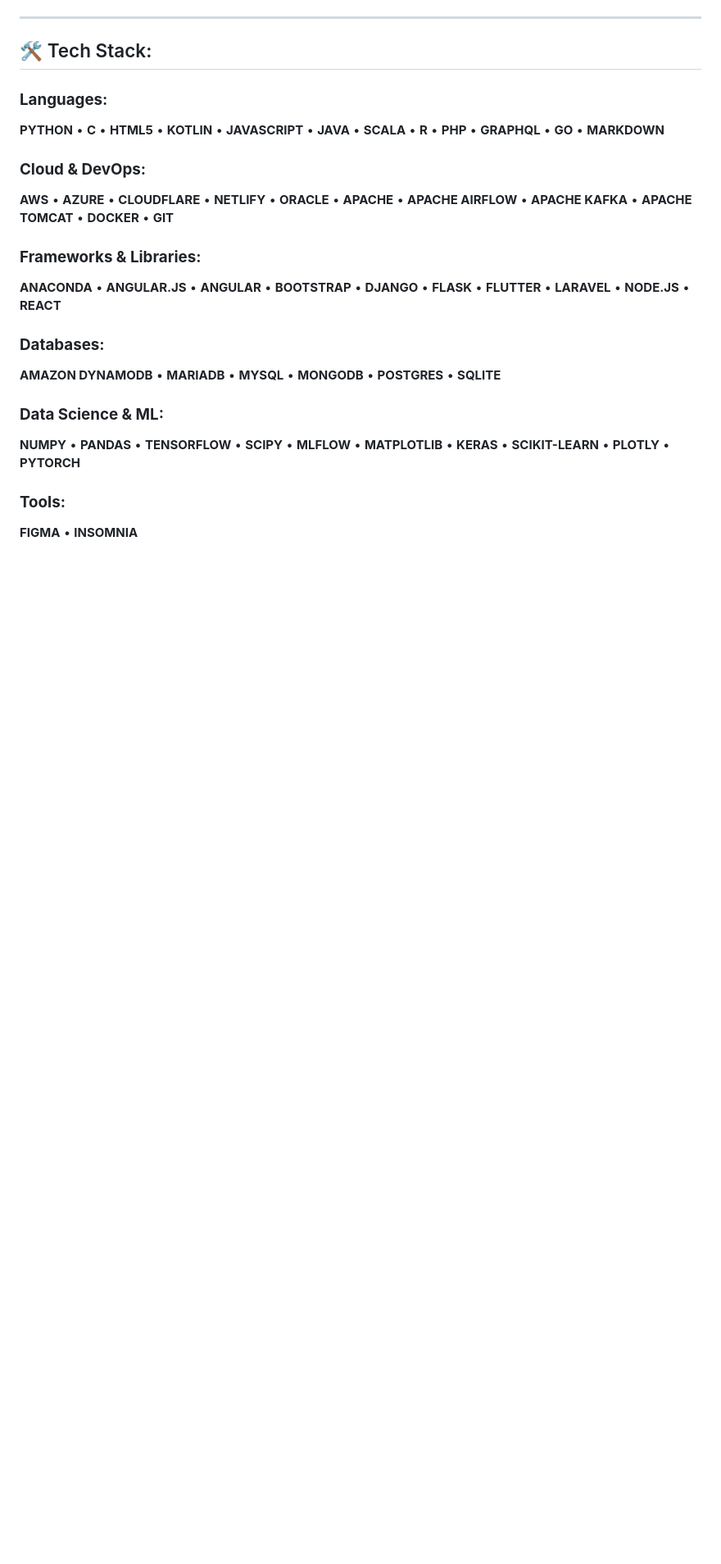
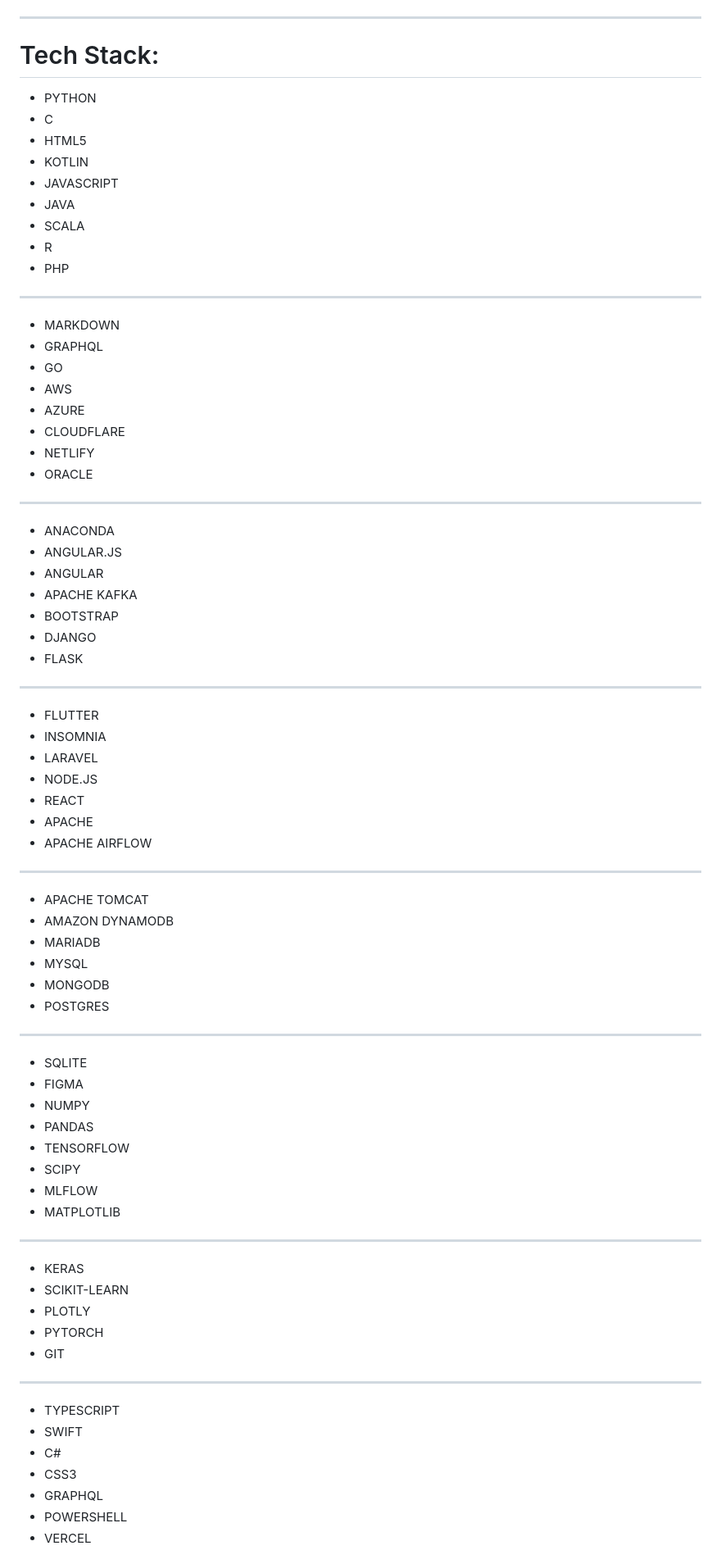
Before and after one commit to CreepyLewis/CreepyLewis, a Markdown page: README.md, the part around one of its changes. Shown at 82% size. Drawn GitHub-style; blank space fills up the shorter version.

Commit message:
Revamp README with updated profile and tech stack
Updated personal information and social media links. Enhanced tech stack presentation.

```diff
--- a/README.md
+++ b/README.md
@@ -8,21 +15,84 @@
 
 ---
 
-## 🛠️ Tech Stack:
-### **Languages:**
-**PYTHON** • **C** • **HTML5** • **KOTLIN** • **JAVASCRIPT** • **JAVA** • **SCALA** • **R** • **PHP** • **GRAPHQL** • **GO** • **MARKDOWN**
+# Tech Stack:
 
-### **Cloud & DevOps:**
-**AWS** • **AZURE** • **CLOUDFLARE** • **NETLIFY** • **ORACLE** • **APACHE** • **APACHE AIRFLOW** • **APACHE KAFKA** • **APACHE TOMCAT** • **DOCKER** • **GIT**
+- PYTHON
+- C
+- HTML5
+- KOTLIN
+- JAVASCRIPT
+- JAVA
+- SCALA
+- R
+- PHP
 
-### **Frameworks & Libraries:**
-**ANACONDA** • **ANGULAR.JS** • **ANGULAR** • **BOOTSTRAP** • **DJANGO** • **FLASK** • **FLUTTER** • **LARAVEL** • **NODE.JS** • **REACT**
+---
 
-### **Databases:**
-**AMAZON DYNAMODB** • **MARIADB** • **MYSQL** • **MONGODB** • **POSTGRES** • **SQLITE**
+- MARKDOWN
+- GRAPHQL
+- GO
+- AWS
+- AZURE
+- CLOUDFLARE
+- NETLIFY
+- ORACLE
 
-### **Data Science & ML:**
-**NUMPY** • **PANDAS** • **TENSORFLOW** • **SCIPY** • **MLFLOW** • **MATPLOTLIB** • **KERAS** • **SCIKIT-LEARN** • **PLOTLY** • **PYTORCH**
+---
 
-### **Tools:**
-**FIGMA** • **INSOMNIA**
+- ANACONDA
+- ANGULAR.JS
+- ANGULAR
+- APACHE KAFKA
+- BOOTSTRAP
+- DJANGO
+- FLASK
+
+---
+
+- FLUTTER
+- INSOMNIA
+- LARAVEL
+- NODE.JS
+- REACT
+- APACHE
+- APACHE AIRFLOW
+
+---
+
+- APACHE TOMCAT
+- AMAZON DYNAMODB
+- MARIADB
+- MYSQL
+- MONGODB
+- POSTGRES
+
+---
+
+- SQLITE
+- FIGMA
+- NUMPY
+- PANDAS
+- TENSORFLOW
+- SCIPY
+- MLFLOW
+- MATPLOTLIB
+
+---
+
+- KERAS
+- SCIKIT-LEARN
+- PLOTLY
+- PYTORCH
+- GIT
+
+---
+
+- TYPESCRIPT
+- SWIFT
+- C#
+- CSS3
+- GRAPHQL
+- POWERSHELL
+- VERCEL
+
```
Also changed, not shown: other parts of README.md (+54 -3 lines).
